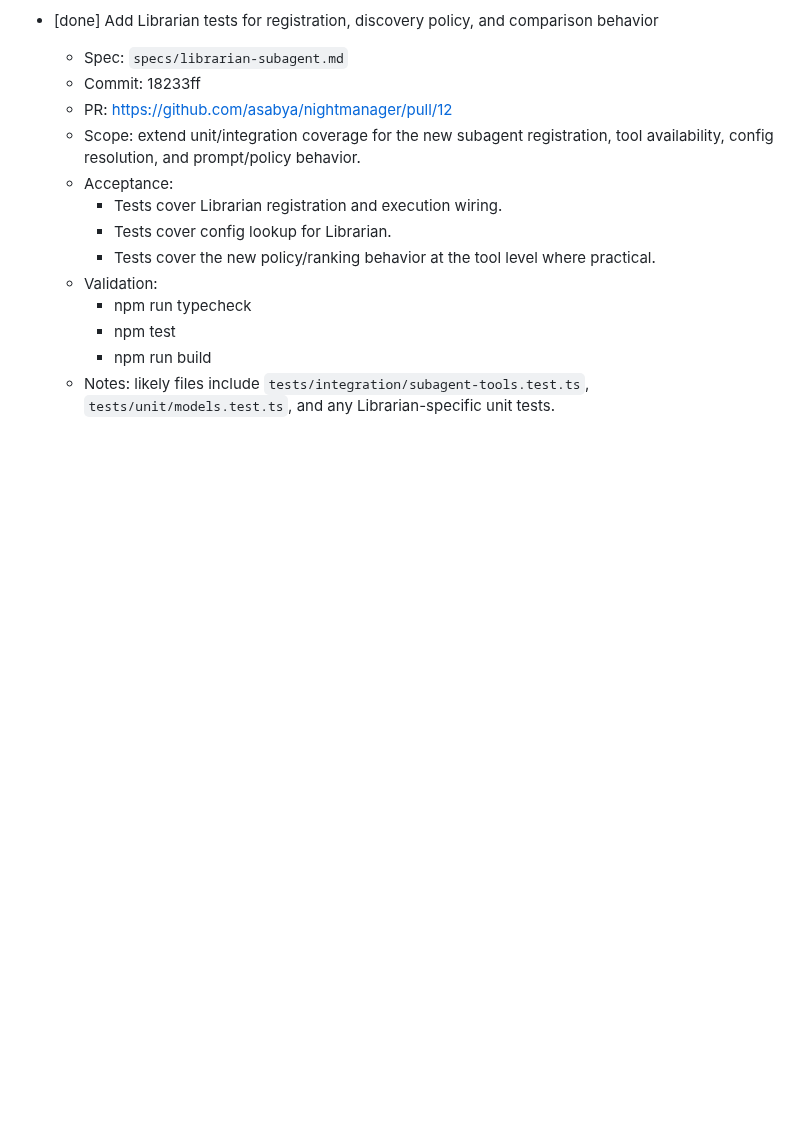
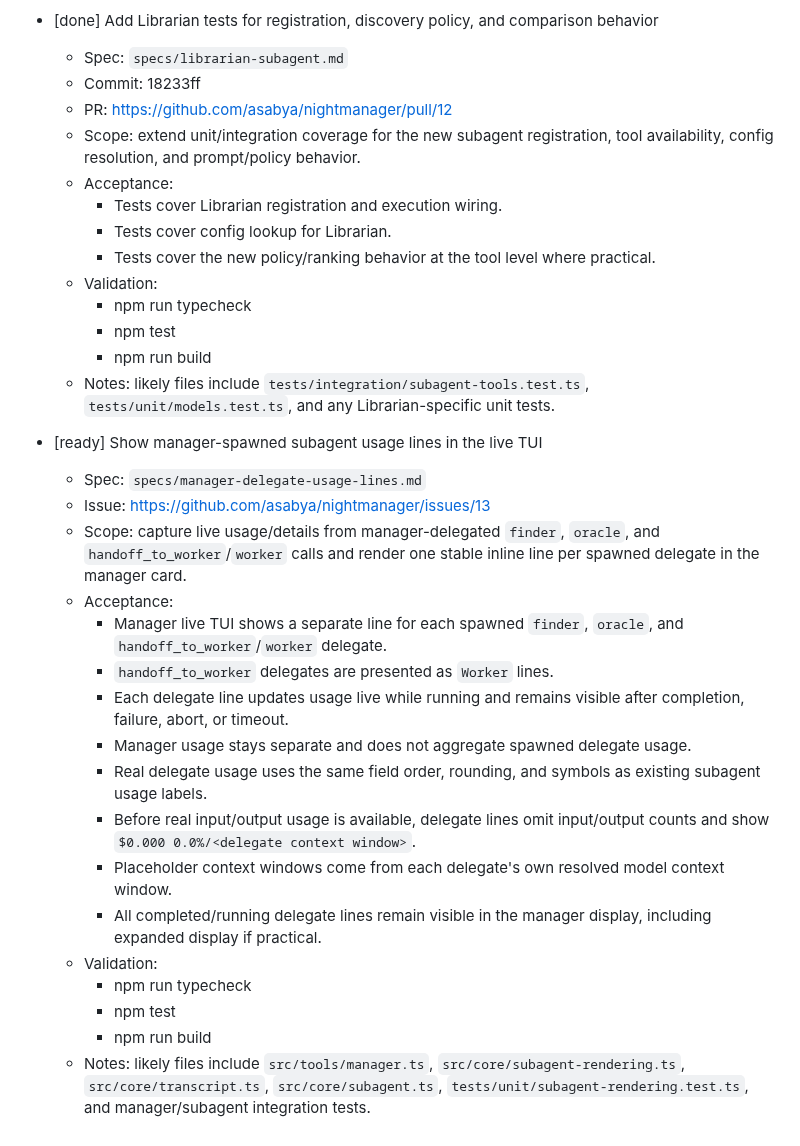
Before and after one commit to asabya/nightmanager, a Markdown page: TODOs.md, the part around the change. Drawn GitHub-style; blank space fills up the shorter version.

Commit message:
Add manager delegate usage lines spec

```diff
--- a/TODOs.md
+++ b/TODOs.md
@@ -223,3 +223,22 @@ Nightmanager implementation queue.
     - npm test
     - npm run build
   - Notes: likely files include `tests/integration/subagent-tools.test.ts`, `tests/unit/models.test.ts`, and any Librarian-specific unit tests.
+
+- [ready] Show manager-spawned subagent usage lines in the live TUI
+  - Spec: `specs/manager-delegate-usage-lines.md`
+  - Issue: https://github.com/asabya/nightmanager/issues/13
+  - Scope: capture live usage/details from manager-delegated `finder`, `oracle`, and `handoff_to_worker`/`worker` calls and render one stable inline line per spawned delegate in the manager card.
+  - Acceptance:
+    - Manager live TUI shows a separate line for each spawned `finder`, `oracle`, and `handoff_to_worker`/`worker` delegate.
+    - `handoff_to_worker` delegates are presented as `Worker` lines.
+    - Each delegate line updates usage live while running and remains visible after completion, failure, abort, or timeout.
+    - Manager usage stays separate and does not aggregate spawned delegate usage.
+    - Real delegate usage uses the same field order, rounding, and symbols as existing subagent usage labels.
+    - Before real input/output usage is available, delegate lines omit input/output counts and show `$0.000 0.0%/<delegate context window>`.
+    - Placeholder context windows come from each delegate's own resolved model context window.
+    - All completed/running delegate lines remain visible in the manager display, including expanded display if practical.
+  - Validation:
+    - npm run typecheck
+    - npm test
+    - npm run build
+  - Notes: likely files include `src/tools/manager.ts`, `src/core/subagent-rendering.ts`, `src/core/transcript.ts`, `src/core/subagent.ts`, `tests/unit/subagent-rendering.test.ts`, and manager/subagent integration tests.
```
Also changed, not shown: specs/manager-delegate-usage-lines.md (added, +132 -0 lines).
